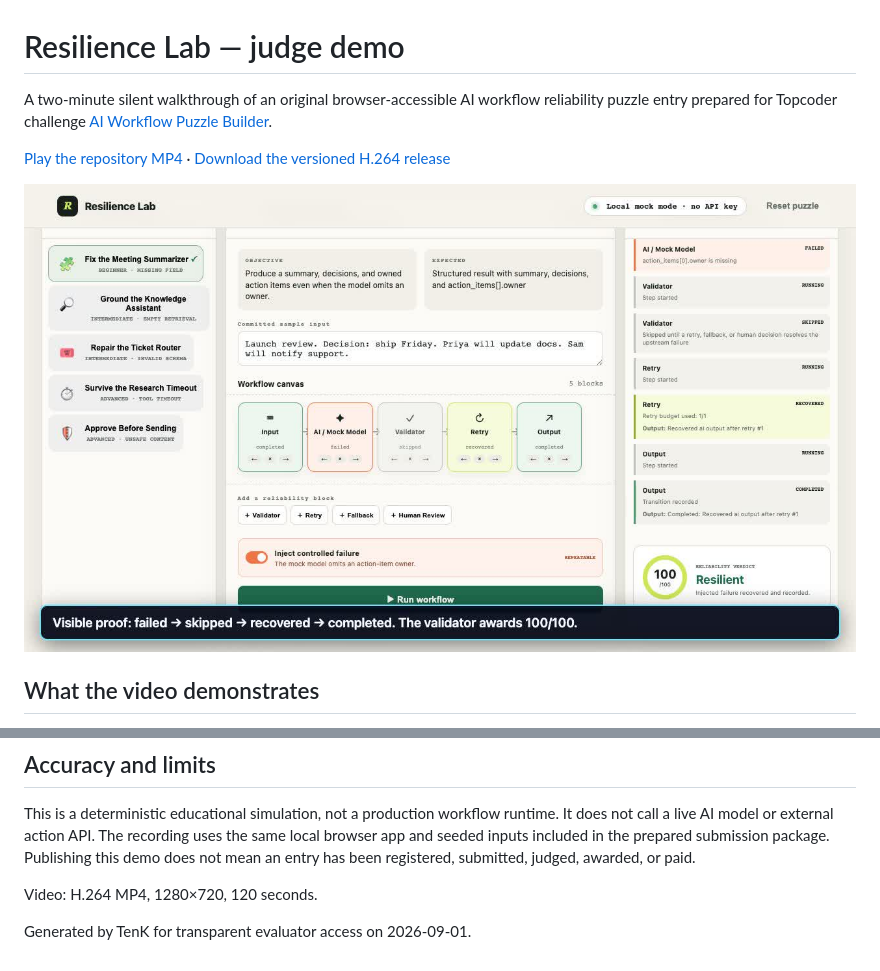
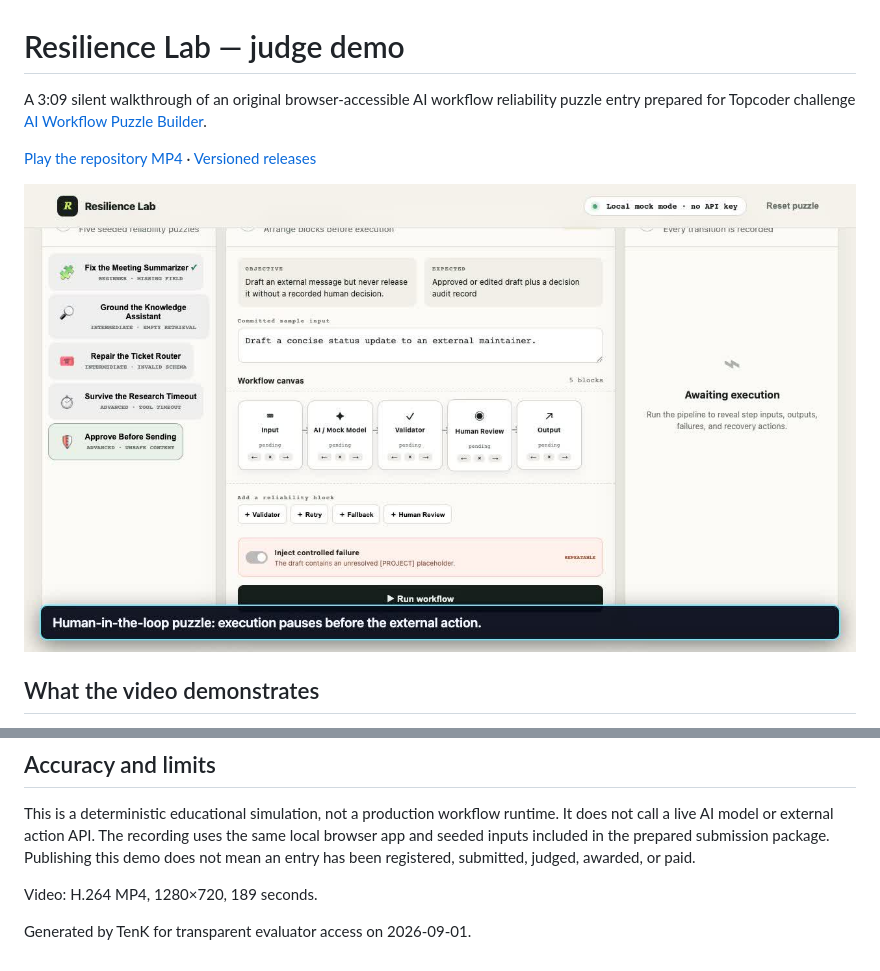
Before and after one commit to Kndll33/resilience-lab-demo, a Markdown page: README.md, 2 parts joined by grey strips. Drawn GitHub-style; pictures changed too: preview.jpg.

Commit message:
Expand judge demo to official three-minute range

```diff
--- a/README.md
+++ b/README.md
@@ -1,8 +1,8 @@
 # Resilience Lab — judge demo
 
-A two-minute silent walkthrough of an original browser-accessible AI workflow reliability puzzle entry prepared for Topcoder challenge [AI Workflow Puzzle Builder](https://www.topcoder.com/challenges/7fbce8d9-92e2-4770-a4a0-48f29c2b29e5).
+A 3:09 silent walkthrough of an original browser-accessible AI workflow reliability puzzle entry prepared for Topcoder challenge [AI Workflow Puzzle Builder](https://www.topcoder.com/challenges/7fbce8d9-92e2-4770-a4a0-48f29c2b29e5).
 
-[Play the repository MP4](./resilience-lab-demo.mp4) · [Download the versioned H.264 release](https://github.com/Kndll33/resilience-lab-demo/releases/download/v1.0.0/resilience-lab-demo.mp4)
+[Play the repository MP4](./resilience-lab-demo.mp4) · [Versioned releases](https://github.com/Kndll33/resilience-lab-demo/releases)
 
 ![Resilience Lab workflow trace](./preview.jpg)
 
@@ -19,6 +19,6 @@ A two-minute silent walkthrough of an original browser-accessible AI workflow re
 
 This is a deterministic educational simulation, not a production workflow runtime. It does not call a live AI model or external action API. The recording uses the same local browser app and seeded inputs included in the prepared submission package. Publishing this demo does not mean an entry has been registered, submitted, judged, awarded, or paid.
 
-Video: H.264 MP4, 1280×720, 120 seconds.
+Video: H.264 MP4, 1280×720, 189 seconds.
 
 Generated by TenK for transparent evaluator access on 2026-09-01.
```
Also changed, not shown: 2 other files.
